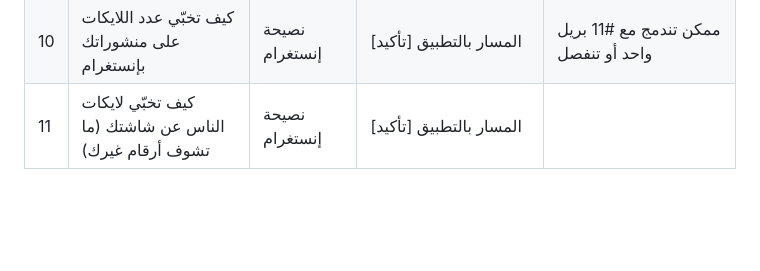
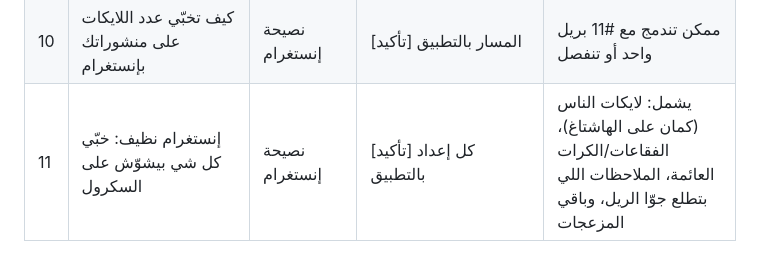
Before and after one commit to ahmedalomar521-ui/saya, a Markdown page: tracking/research/ideas-bank.md, the part around the change. GitHub-like rendering; blank space fills up the shorter version.

Commit message:
ideas bank: idea 11 expanded to a clean-feed reel
Co-Authored-By: Claude Opus 5.5 <noreply@anthropic.com>
Claude-Session: https://claude.ai/code/session_01Ab9qxmL9dxNR8bHpVdm6zi

```diff
--- a/tracking/research/ideas-bank.md
+++ b/tracking/research/ideas-bank.md
@@ -12,4 +12,4 @@
 | 8 | "لا تنشر ريلز قبل ما تحط هالإعدادات على إنستغرام" | نصائح إنستغرام | [تأكيد] كل إعداد بالتطبيق | جمهور صناع المحتوى. مثال إعدادات: رفع بأعلى جودة، … (نحددها بالتجربة) |
 | 9 | كيف تصنع كاروسيل إنستغرام بالذكاء الاصطناعي | شرح/طريقة | [تأكيد] الأداة المجانية اللي منعرضها | عنا قصة حقيقية: كاروسيلات سايا نفسها معمولة بالـAI. ريل "وراء الكواليس" + ممكن ينعمل كاروسيل عن نفسه |
 | 10 | كيف تخبّي عدد اللايكات على منشوراتك بإنستغرام | نصيحة إنستغرام | [تأكيد] المسار بالتطبيق | ممكن تندمج مع #11 بريل واحد أو تنفصل |
-| 11 | كيف تخبّي لايكات الناس عن شاشتك (ما تشوف أرقام غيرك) | نصيحة إنستغرام | [تأكيد] المسار بالتطبيق | |
+| 11 | إنستغرام نظيف: خبّي كل شي بيشوّش على السكرول | نصيحة إنستغرام | [تأكيد] كل إعداد بالتطبيق | يشمل: لايكات الناس (كمان على الهاشتاغ)، الفقاعات/الكرات العائمة، الملاحظات اللي بتطلع جوّا الريل، وباقي المزعجات |
```
